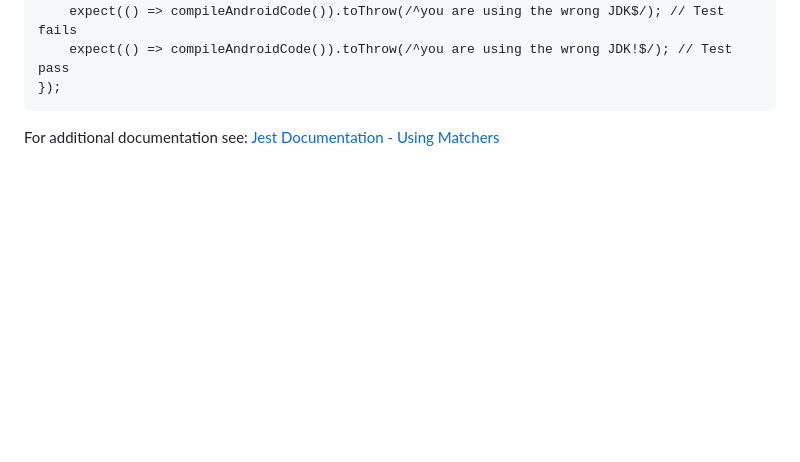
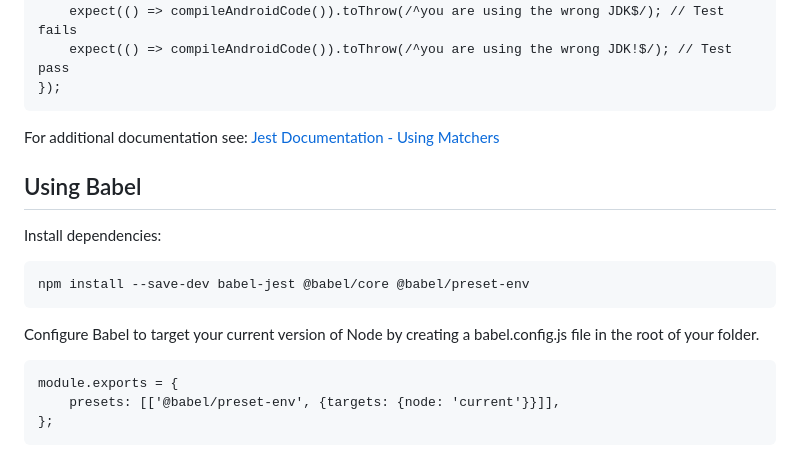
Before and after one commit to mhjarvis/full-stack-developer-notes, a Markdown page: Test Driven Development (TDD)/README.md, the part around the change. Rendered like a GitHub page; blank space fills up the shorter version.

Commit message:
update notes

```diff
--- a/Test Driven Development (TDD)/README.md
+++ b/Test Driven Development (TDD)/README.md
@@ -124,3 +124,15 @@
     });
 
 For additional documentation see: [Jest Documentation - Using Matchers](https://jestjs.io/docs/using-matchers)
+
+## Using Babel
+
+Install dependencies:
+
+    npm install --save-dev babel-jest @babel/core @babel/preset-env
+
+Configure Babel to target your current version of Node by creating a babel.config.js file in the root of your folder.
+
+    module.exports = {
+        presets: [['@babel/preset-env', {targets: {node: 'current'}}]],
+    };
```
